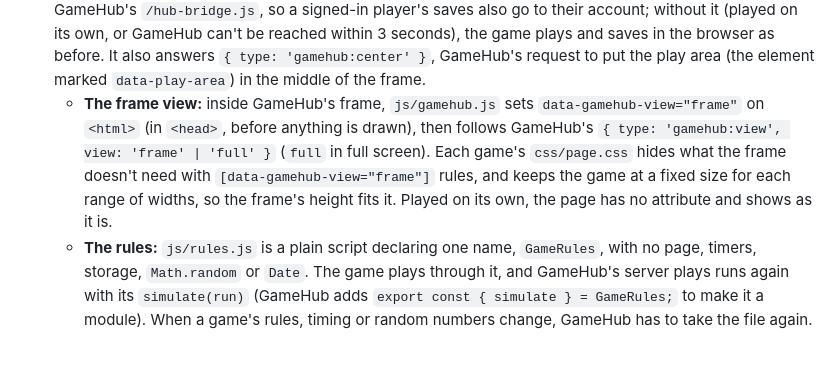
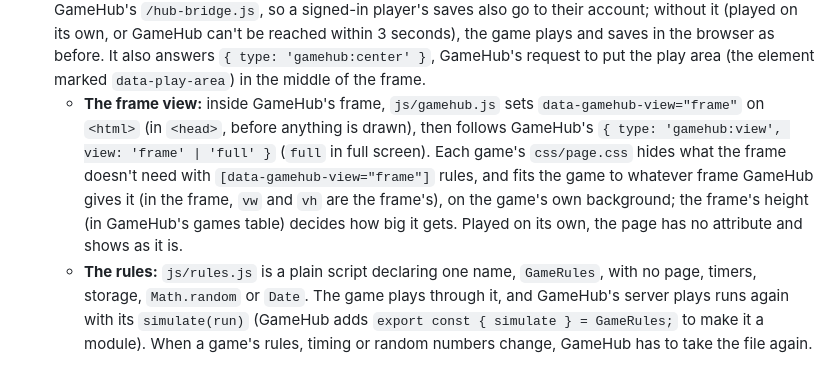
Before and after one commit to DanyilT/dt-games, a Markdown page: README.md, the part around the change. Rendered like a GitHub page.

Commit message:
README: the frame view fits the game to its frame

```diff
--- a/README.md
+++ b/README.md
@@ -56,7 +56,7 @@ And follows the same rules:
 - **One code style:** 4 spaces, LF line endings, UTF-8, a newline at the end of every file (`.editorconfig`). In JavaScript: semicolons, single quotes, `const` or `let` for every variable, and a comment above each function.
 - **Saved data:** each game saves one object, through `window.GameHub` (`js/gamehub.js`): `snakeGameData` = `{ "highScore": 12 }`. It's kept in the browser under `<game>GameData`, and in the player's GameHub account when they play in GameHub signed in. If the browser blocks storage (some browsers do inside an iframe), the game still plays, it just doesn't remember anything.
 - **GameHub:** `js/gamehub.js` is the same file in every game, loaded first in `<head>` with the game's id (`<script src="js/gamehub.js" data-game="snake">`). Inside a GameHub frame, and only there, it loads GameHub's `/hub-bridge.js`, so a signed-in player's saves also go to their account; without it (played on its own, or GameHub can't be reached within 3 seconds), the game plays and saves in the browser as before. It also answers `{ type: 'gamehub:center' }`, GameHub's request to put the play area (the element marked `data-play-area`) in the middle of the frame.
-  - **The frame view:** inside GameHub's frame, `js/gamehub.js` sets `data-gamehub-view="frame"` on `<html>` (in `<head>`, before anything is drawn), then follows GameHub's `{ type: 'gamehub:view', view: 'frame' | 'full' }` (`full` in full screen). Each game's `css/page.css` hides what the frame doesn't need with `[data-gamehub-view="frame"]` rules, and keeps the game at a fixed size for each range of widths, so the frame's height fits it. Played on its own, the page has no attribute and shows as it is.
+  - **The frame view:** inside GameHub's frame, `js/gamehub.js` sets `data-gamehub-view="frame"` on `<html>` (in `<head>`, before anything is drawn), then follows GameHub's `{ type: 'gamehub:view', view: 'frame' | 'full' }` (`full` in full screen). Each game's `css/page.css` hides what the frame doesn't need with `[data-gamehub-view="frame"]` rules, and fits the game to whatever frame GameHub gives it (in the frame, `vw` and `vh` are the frame's), on the game's own background; the frame's height (in GameHub's games table) decides how big it gets. Played on its own, the page has no attribute and shows as it is.
   - **The rules:** `js/rules.js` is a plain script declaring one name, `GameRules`, with no page, timers, storage, `Math.random` or `Date`. The game plays through it, and GameHub's server plays runs again with its `simulate(run)` (GameHub adds `export const { simulate } = GameRules;` to make it a module). When a game's rules, timing or random numbers change, GameHub has to take the file again.
 
 ## 🌳 All the branches side by side
```
